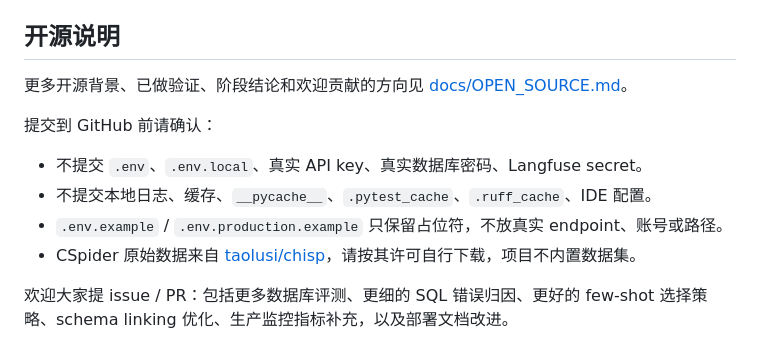
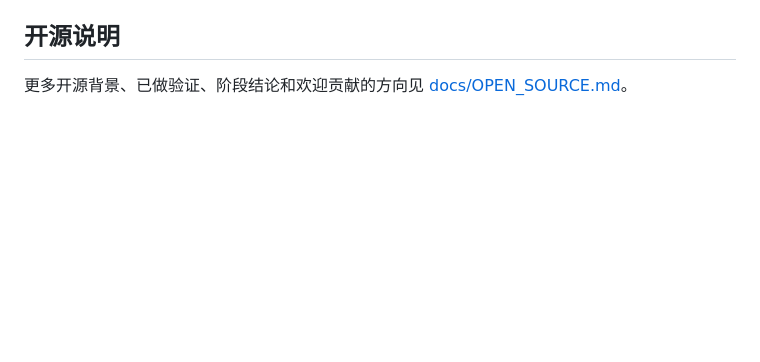
Before and after one commit to jarry126/queryforge-test2sql, a Markdown page: README.md, the part around the change. Drawn GitHub-style; blank space fills up the shorter version.

Commit message:
test2sql

```diff
--- a/README.md
+++ b/README.md
@@ -166,12 +166,3 @@ python -m eval.sync_es                              # 把 PG 语料同步到 ES
 ## 开源说明
 
 更多开源背景、已做验证、阶段结论和欢迎贡献的方向见 [docs/OPEN_SOURCE.md](docs/OPEN_SOURCE.md)。
-
-提交到 GitHub 前请确认：
-
-- 不提交 `.env`、`.env.local`、真实 API key、真实数据库密码、Langfuse secret。
-- 不提交本地日志、缓存、`__pycache__`、`.pytest_cache`、`.ruff_cache`、IDE 配置。
-- `.env.example` / `.env.production.example` 只保留占位符，不放真实 endpoint、账号或路径。
-- CSpider 原始数据来自 [taolusi/chisp](https://github.com/taolusi/chisp)，请按其许可自行下载，项目不内置数据集。
-
-欢迎大家提 issue / PR：包括更多数据库评测、更细的 SQL 错误归因、更好的 few-shot 选择策略、schema linking 优化、生产监控指标补充，以及部署文档改进。
```
